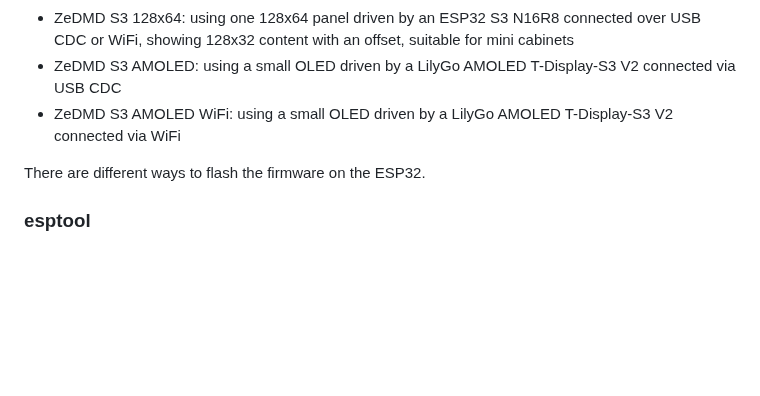
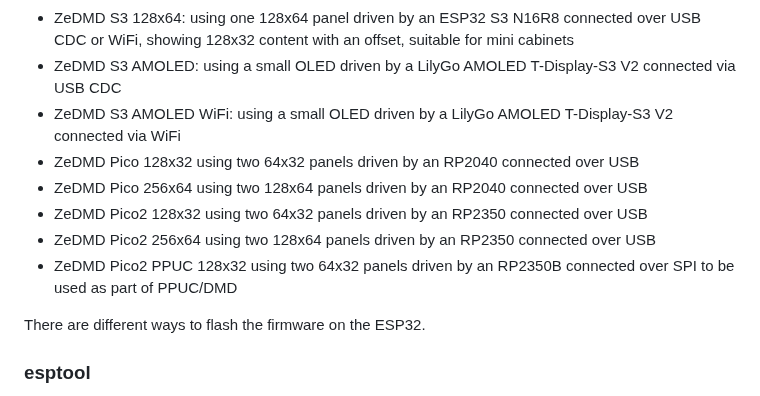
Before and after one commit to PPUC/ZeDMD, a Markdown page: README.md, the part around the change. Drawn GitHub-style; blank space fills up the shorter version.

Commit message:
added Picos to README

```diff
--- a/README.md
+++ b/README.md
@@ -53,6 +53,11 @@ Because the firmware pushes the cheap ESP32 to its limits, we can not provide a
 * ZeDMD S3 128x64: using one 128x64 panel driven by an ESP32 S3 N16R8 connected over USB CDC or WiFi, showing 128x32 content with an offset, suitable for mini cabinets
 * ZeDMD S3 AMOLED: using a small OLED driven by a LilyGo AMOLED T-Display-S3 V2 connected via USB CDC
 * ZeDMD S3 AMOLED WiFi: using a small OLED driven by a LilyGo AMOLED T-Display-S3 V2 connected via WiFi
+* ZeDMD Pico 128x32 using two 64x32 panels driven by an RP2040 connected over USB
+* ZeDMD Pico 256x64 using two 128x64 panels driven by an RP2040 connected over USB
+* ZeDMD Pico2 128x32 using two 64x32 panels driven by an RP2350 connected over USB
+* ZeDMD Pico2 256x64 using two 128x64 panels driven by an RP2350 connected over USB
+* ZeDMD Pico2 PPUC 128x32 using two 64x32 panels driven by an RP2350B connected over SPI to be used as part of PPUC/DMD
 
 There are different ways to flash the firmware on the ESP32.
 
```
